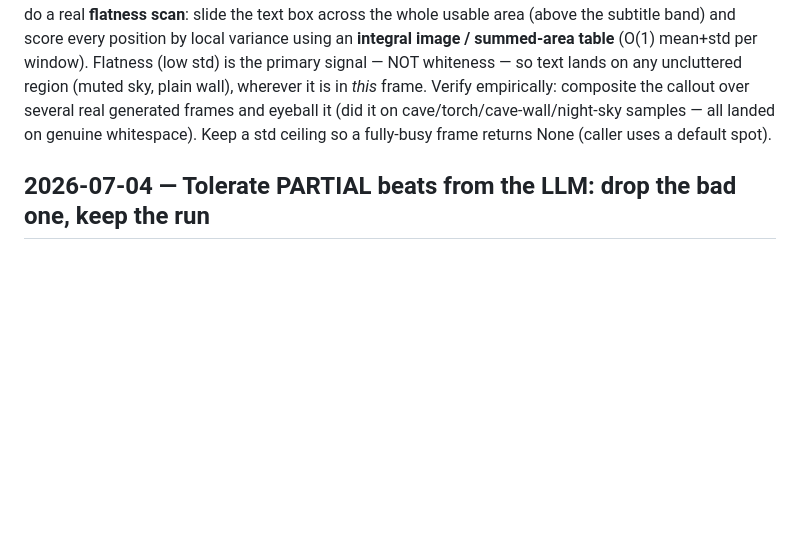
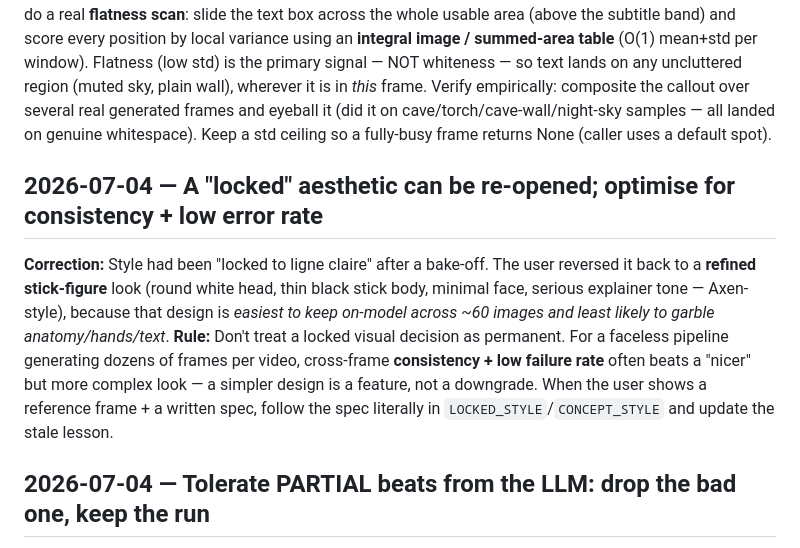
Before and after one commit to Irfan-Firosh/history-vids, a Markdown page: tasks/lessons.md, the part around the change. Drawn GitHub-style; blank space fills up the shorter version.

Commit message:
docs(lessons): a locked aesthetic can be re-opened
Ligne claire gave more errors than the stick figure. Optimise for consistency.

```diff
--- a/tasks/lessons.md
+++ b/tasks/lessons.md
@@ -117,6 +117,16 @@ is in *this* frame. Verify empirically: composite the callout over several real
 eyeball it (did it on cave/torch/cave-wall/night-sky samples — all landed on genuine whitespace).
 Keep a std ceiling so a fully-busy frame returns None (caller uses a default spot).
 
+## 2026-07-04 — A "locked" aesthetic can be re-opened; optimise for consistency + low error rate
+**Correction:** Style had been "locked to ligne claire" after a bake-off. The user reversed it back to a
+**refined stick-figure** look (round white head, thin black stick body, minimal face, serious explainer
+tone — Axen-style), because that design is *easiest to keep on-model across ~60 images and least likely
+to garble anatomy/hands/text*.
+**Rule:** Don't treat a locked visual decision as permanent. For a faceless pipeline generating dozens of
+frames per video, cross-frame **consistency + low failure rate** often beats a "nicer" but more complex
+look — a simpler design is a feature, not a downgrade. When the user shows a reference frame + a written
+spec, follow the spec literally in `LOCKED_STYLE`/`CONCEPT_STYLE` and update the stale lesson.
+
 ## 2026-07-04 — Tolerate PARTIAL beats from the LLM: drop the bad one, keep the run
 **Correction:** A run died at `storyboard_from_dict` with `KeyError: 'image_prompt'` — the local
 gpt-oss model emitted one scene missing a required key, and the parser indexed keys directly
```
